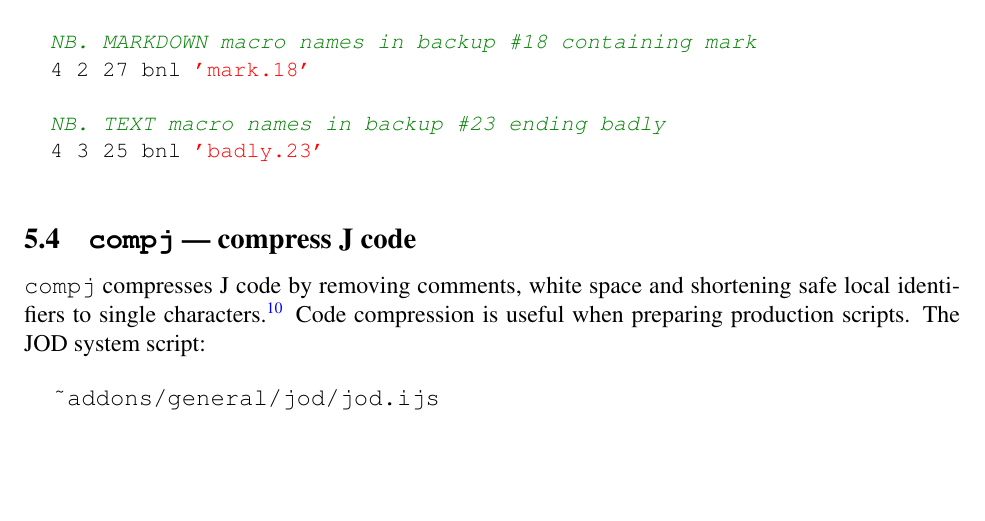
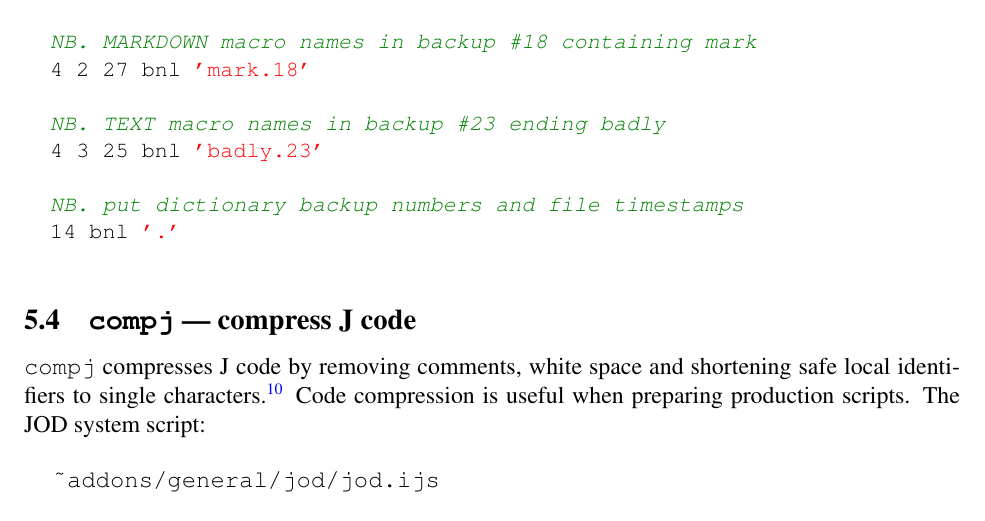
Before and after one commit to bakerjd99/joddoc, a LaTeX document (jod.tex, which reads jodwords.tex): part of page 18 of 98, cut so that both start at the same text, the shorter picture padded with empty space. Compiled offline with pdfLaTeX.

Commit message:
add 14 bnl '.' example

```diff
--- a/jodwords.tex
+++ b/jodwords.tex
@@ -126,6 +126,9 @@ result.
 
   NB. TEXT macro names in backup #23 ending badly
   4 3 25 bnl 'badly.23'
+
+  NB. put dictionary backup numbers and file timestamps
+  14 bnl '.'
 \end{lstlisting}
 
 
```
